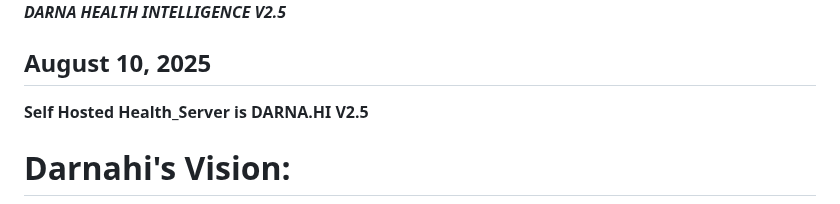
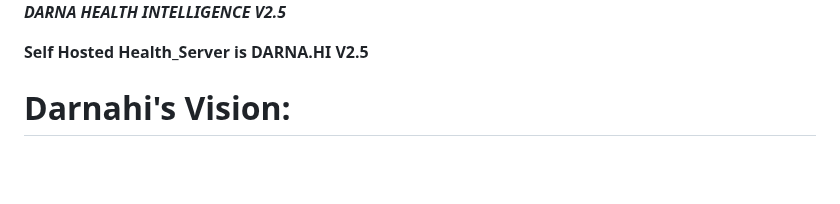
Before and after one commit to seapoe1809/Health_server, a Markdown page: README.md, the part around the change. Drawn GitHub-style; blank space fills up the shorter version.

```diff
--- a/README.md
+++ b/README.md
@@ -4,7 +4,6 @@
 
 ***DARNA HEALTH INTELLIGENCE V2.5***
 
-## August 10, 2025 ##
 
 **Self Hosted Health_Server is DARNA.HI V2.5**
 
```
